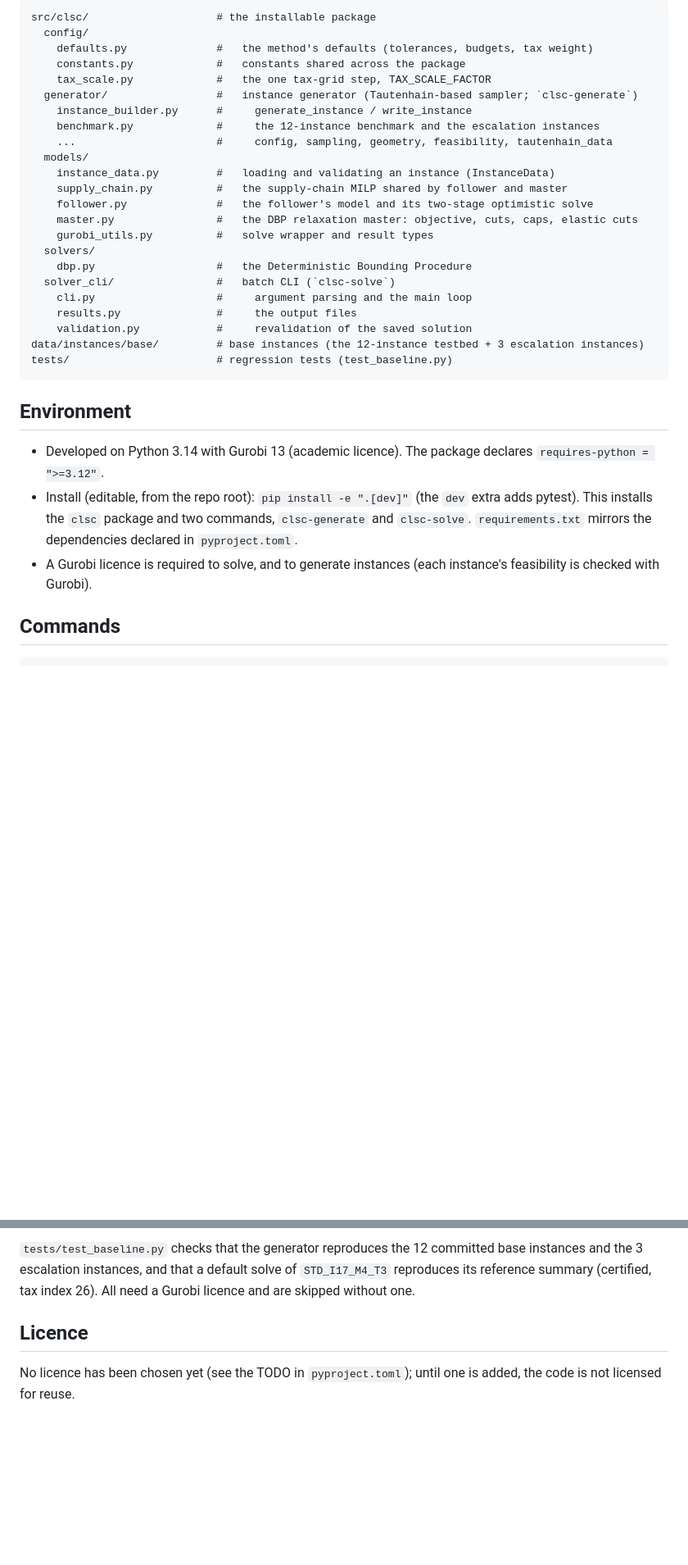
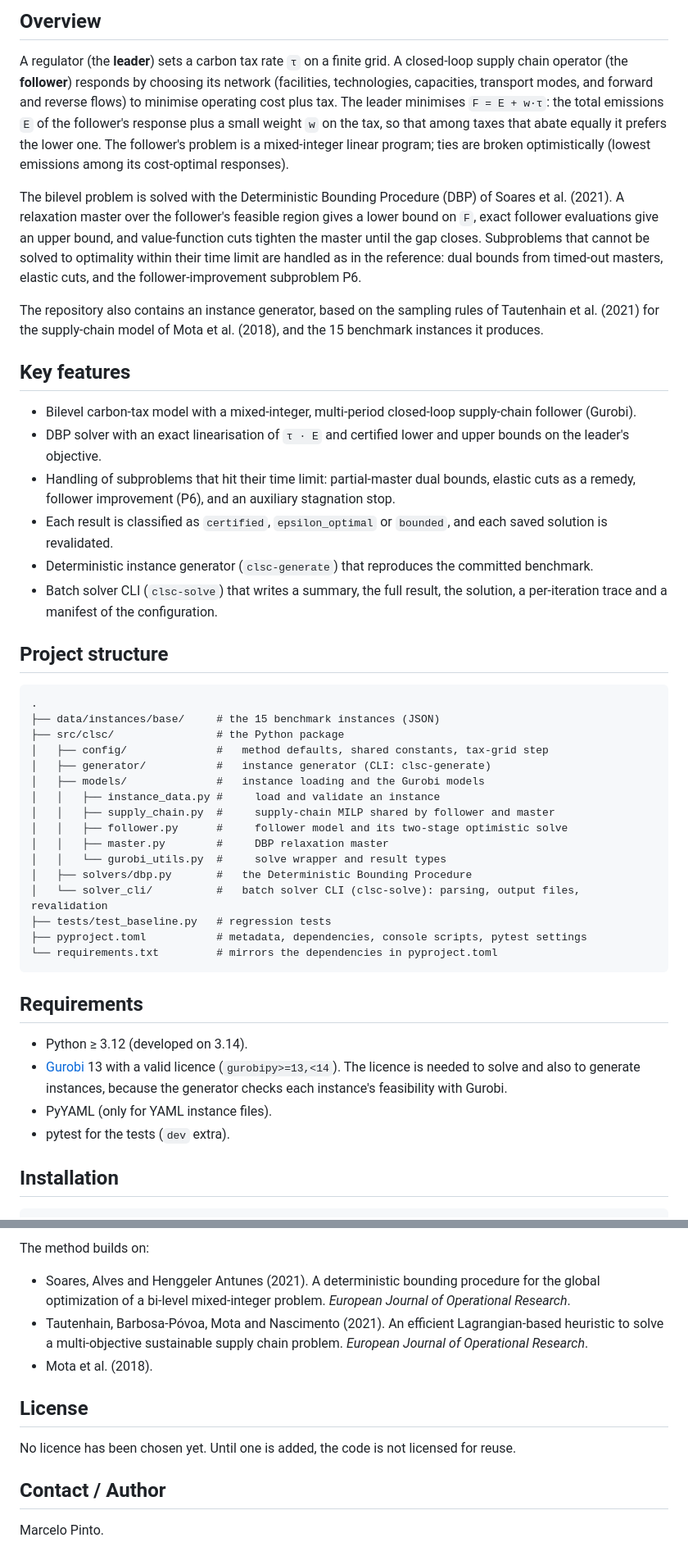
Before and after one commit to marceloalmeidapinto1998/bilevel_carbon-tax_clsc, a Markdown page: README.md, 2 parts joined by grey strips. Shown at 82% size. Drawn GitHub-style; blank space fills up the shorter version.

Commit message:
Rewrite README as a standard open-source project page
Co-Authored-By: Claude Opus 5.5 <noreply@anthropic.com>

````diff
--- a/README.md
+++ b/README.md
@@ -11,40 +7,49 @@ of Soares et al. (2021).
 
-```
-src/clsc/                    # the installable package
-  config/
-    defaults.py              #   the method's defaults (tolerances, budgets, tax weight)
-    constants.py             #   constants shared across the package
-    tax_scale.py             #   the one tax-grid step, TAX_SCALE_FACTOR
-  generator/                 #   instance generator (Tautenhain-based sampler; `clsc-generate`)
-    instance_builder.py      #     generate_instance / write_instance
-    benchmark.py             #     the 12-instance benchmark and the escalation instances
-    ...                      #     config, sampling, geometry, feasibility, tautenhain_data
-  models/
-    instance_data.py         #   loading and validating an instance (InstanceData)
-    supply_chain.py          #   the supply-chain MILP shared by follower and master
-    follower.py              #   the follower's model and its two-stage optimistic solve
-    master.py                #   the DBP relaxation master: objective, cuts, caps, elastic cuts
-    gurobi_utils.py          #   solve wrapper and result types
-  solvers/
-    dbp.py                   #   the Deterministic Bounding Procedure
-  solver_cli/                #   batch CLI (`clsc-solve`)
-    cli.py                   #     argument parsing and the main loop
-    results.py               #     the output files
-    validation.py            #     revalidation of the saved solution
-data/instances/base/         # base instances (the 12-instance testbed + 3 escalation instances)
-tests/                       # regression tests (test_baseline.py)
+## Overview
+
+A regulator (the **leader**) sets a carbon tax rate `τ` on a finite grid. A closed-loop supply chain operator (the **follower**) responds by choosing its network (facilities, technologies, capacities, transport modes, and forward and reverse flows) to minimise operating cost plus tax. The leader minimises `F = E + w·τ`: the total emissions `E` of the follower's response plus a small weight `w` on the tax, so that among taxes that abate equally it prefers the lower one. The follower's problem is a mixed-integer linear program; ties are broken optimistically (lowest emissions among its cost-optimal responses).
+
+The bilevel problem is solved with the Deterministic Bounding Procedure (DBP) of Soares et al. (2021). A relaxation master over the follower's feasible region gives a lower bound on `F`, exact follower evaluations give an upper bound, and value-function cuts tighten the master until the gap closes. Subproblems that cannot be solved to optimality within their time limit are handled as in the reference: dual bounds from timed-out masters, elastic cuts, and the follower-improvement subproblem P6.
+
+The repository also contains an instance generator, based on the sampling rules of Tautenhain et al. (2021) for the supply-chain model of Mota et al. (2018), and the 15 benchmark instances it produces.
+
+## Key features
+
+- Bilevel carbon-tax model with a mixed-integer, multi-period closed-loop supply-chain follower (Gurobi).
+- DBP solver with an exact linearisation of `τ · E` and certified lower and upper bounds on the leader's objective.
+- Handling of subproblems that hit their time limit: partial-master dual bounds, elastic cuts as a remedy, follower improvement (P6), and an auxiliary stagnation stop.
+- Each result is classified as `certified`, `epsilon_optimal` or `bounded`, and each saved solution is revalidated.
+- Deterministic instance generator (`clsc-generate`) that reproduces the committed benchmark.
+- Batch solver CLI (`clsc-solve`) that writes a summary, the full result, the solution, a per-iteration trace and a manifest of the configuration.
+
+## Project structure
+
+```text
+.
+├── data/instances/base/     # the 15 benchmark instances (JSON)
+├── src/clsc/                # the Python package
+│   ├── config/              #   method defaults, shared constants, tax-grid step
+│   ├── generator/           #   instance generator (CLI: clsc-generate)
+│   ├── models/              #   instance loading and the Gurobi models
+│   │   ├── instance_data.py #     load and validate an instance
+│   │   ├── supply_chain.py  #     supply-chain MILP shared by follower and master
+│   │   ├── follower.py      #     follower model and its two-stage optimistic solve
+│   │   ├── master.py        #     DBP relaxation master
+│   │   └── gurobi_utils.py  #     solve wrapper and result types
+│   ├── solvers/dbp.py       #   the Deterministic Bounding Procedure
+│   └── solver_cli/          #   batch solver CLI (clsc-solve): parsing, output files, revalidation
+├── tests/test_baseline.py   # regression tests
+├── pyproject.toml           # metadata, dependencies, console scripts, pytest settings
+└── requirements.txt         # mirrors the dependencies in pyproject.toml
 ```
 
-## Environment
+## Requirements
 
-- Developed on Python 3.14 with Gurobi 13 (academic licence). The package declares
-  `requires-python = ">=3.12"`.
-- Install (editable, from the repo root): `pip install -e ".[dev]"` (the `dev` extra adds
-  pytest). This installs the `clsc` package and two commands, `clsc-generate` and `clsc-solve`.
-  `requirements.txt` mirrors the dependencies declared in `pyproject.toml`.
-- A Gurobi licence is required to solve, and to generate instances (each instance's feasibility
-  is checked with Gurobi).
+- Python ≥ 3.12 (developed on 3.14).
+- [Gurobi](https://www.gurobi.com/) 13 with a valid licence (`gurobipy>=13,<14`). The licence is needed to solve and also to generate instances, because the generator checks each instance's feasibility with Gurobi.
+- PyYAML (only for YAML instance files).
+- pytest for the tests (`dev` extra).
 
-## Commands
+## Installation
 
 ```bash
@@ -133,11 +186,16 @@ python -m pytest -m "not slow"   # the generator tests only
 ```
 
-`tests/test_baseline.py` checks that the generator reproduces the 12 committed base instances
-and the 3 escalation instances, and that a default solve of `STD_I17_M4_T3` reproduces its
-reference summary (certified, tax index 26).
-All need a Gurobi licence and are skipped without one.
+The method builds on:
 
-## Licence
+- Soares, Alves and Henggeler Antunes (2021). A deterministic bounding procedure for the global optimization of a bi-level mixed-integer problem. *European Journal of Operational Research*. <!-- TODO: check volume, pages and DOI -->
+- Tautenhain, Barbosa-Póvoa, Mota and Nascimento (2021). An efficient Lagrangian-based heuristic to solve a multi-objective sustainable supply chain problem. *European Journal of Operational Research*. <!-- TODO: check volume, pages and DOI -->
+- Mota et al. (2018). <!-- TODO: full reference -->
 
-No licence has been chosen yet (see the TODO in `pyproject.toml`); until one is added, the code is
-not licensed for reuse.
+## License
+
+<!-- TODO: choose a licence, add a LICENSE file and set `license` in pyproject.toml. -->
+No licence has been chosen yet. Until one is added, the code is not licensed for reuse.
+
+## Contact / Author
+
+Marcelo Pinto. <!-- TODO: affiliation, e-mail and profile links -->
````
Also changed, not shown: other parts of README.md (+119 -75 lines).
